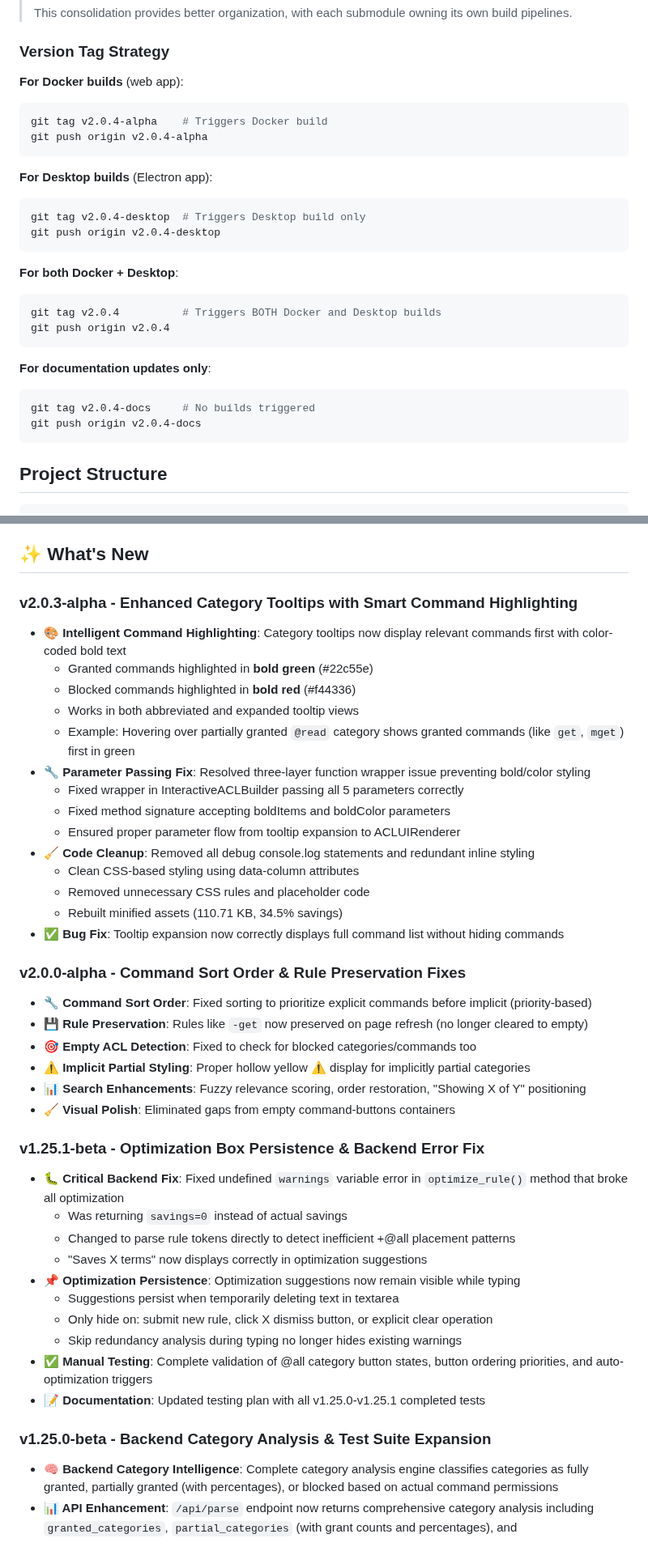
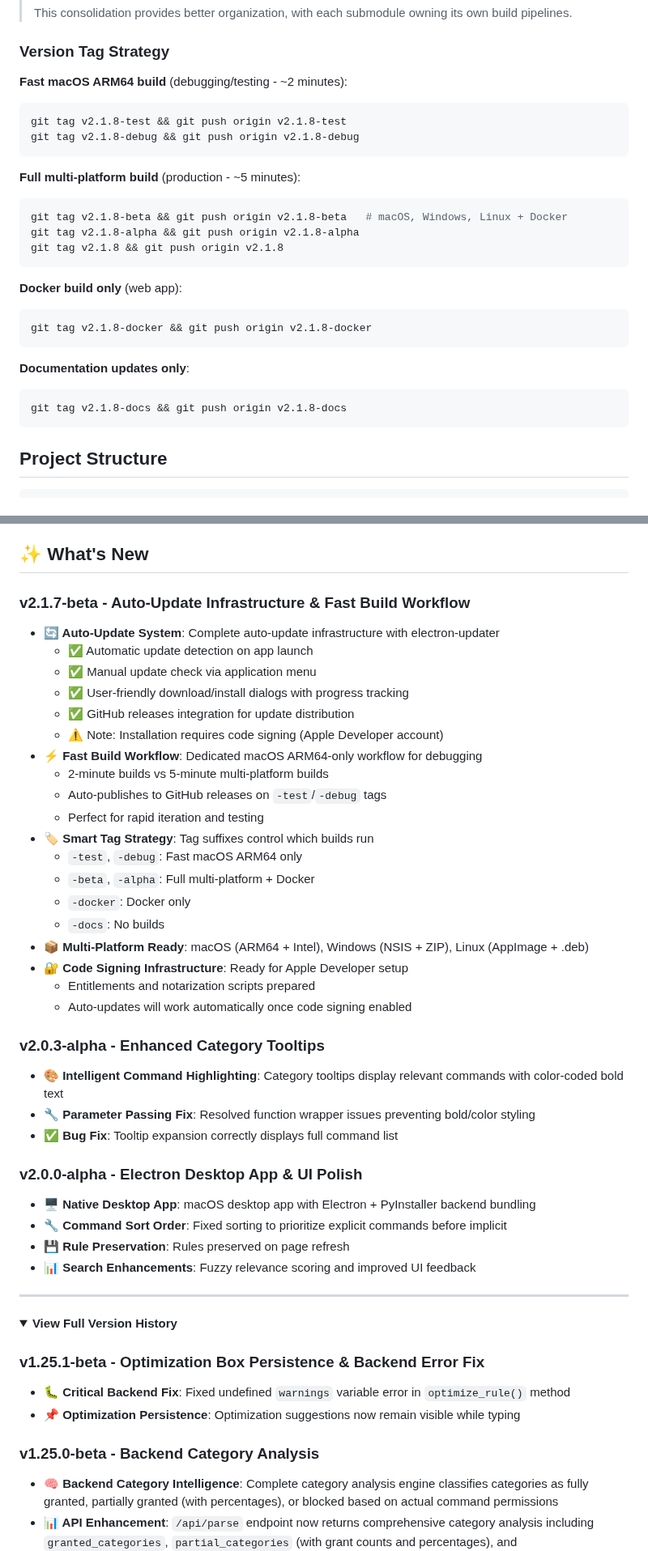
Before and after one commit to markotrapani/redis-acl-builder, a Markdown page: README.md, 2 parts joined by grey strips. Shown at 81% size. Drawn GitHub-style; folded sections open.

Commit message:
docs: Update README to v2.1.7-beta with auto-update and workflow improvements
Updated version references throughout:
- Main version badge: v2.1.7-beta
- Description: Added multi-platform and auto-update infrastructure
- What's New: Added v2.1.7-beta section with auto-update system details
- Collapsed older version history into expandable section
- Updated tag strategy examples to reflect new suffixes
- Updated monorepo structure references to v2.1.7

Key highlights in What's New:
- Auto-update system (detection + download working, installation requires code signing)
- Fast build workflow (2-min macOS ARM64 builds)
- Smart tag strategy (-test/-debug for fast, -beta/-alpha for full)
- Multi-platform ready (macOS, Windows, Linux)
- Code signing infrastructure prepared

🤖 Generated with [Claude Code](https://claude.com/claude-code)

Co-Authored-By: Claude <noreply@anthropic.com>

````diff
--- a/README.md
+++ b/README.md
@@ -373,28 +373,27 @@ npx playwright test --ui
 
 ### Version Tag Strategy
 
-**For Docker builds** (web app):
+**Fast macOS ARM64 build** (debugging/testing - ~2 minutes):
 ```bash
-git tag v2.0.4-alpha    # Triggers Docker build
-git push origin v2.0.4-alpha
+git tag v2.1.8-test && git push origin v2.1.8-test
+git tag v2.1.8-debug && git push origin v2.1.8-debug
 ```
 
-**For Desktop builds** (Electron app):
+**Full multi-platform build** (production - ~5 minutes):
 ```bash
-git tag v2.0.4-desktop  # Triggers Desktop build only
-git push origin v2.0.4-desktop
+git tag v2.1.8-beta && git push origin v2.1.8-beta   # macOS, Windows, Linux + Docker
+git tag v2.1.8-alpha && git push origin v2.1.8-alpha
+git tag v2.1.8 && git push origin v2.1.8
 ```
 
-**For both Docker + Desktop**:
+**Docker build only** (web app):
 ```bash
-git tag v2.0.4          # Triggers BOTH Docker and Desktop builds
-git push origin v2.0.4
+git tag v2.1.8-docker && git push origin v2.1.8-docker
 ```
 
-**For documentation updates only**:
+**Documentation updates only**:
 ```bash
-git tag v2.0.4-docs     # No builds triggered
-git push origin v2.0.4-docs
+git tag v2.1.8-docs && git push origin v2.1.8-docs
 ```
 
 ## Project Structure
@@ -474,46 +473,52 @@ The application features modern, modular frontend and backend architectures with
 
 ## ✨ What's New
 
-### v2.0.3-alpha - Enhanced Category Tooltips with Smart Command Highlighting
+### v2.1.7-beta - Auto-Update Infrastructure & Fast Build Workflow
 
-- **🎨 Intelligent Command Highlighting**: Category tooltips now display relevant commands first with color-coded bold text
-  - Granted commands highlighted in **bold green** (#22c55e)
-  - Blocked commands highlighted in **bold red** (#f44336)
-  - Works in both abbreviated and expanded tooltip views
-  - Example: Hovering over partially granted `@read` category shows granted commands (like `get`, `mget`) first in green
-- **🔧 Parameter Passing Fix**: Resolved three-layer function wrapper issue preventing bold/color styling
-  - Fixed wrapper in InteractiveACLBuilder passing all 5 parameters correctly
-  - Fixed method signature accepting boldItems and boldColor parameters
-  - Ensured proper parameter flow from tooltip expansion to ACLUIRenderer
-- **🧹 Code Cleanup**: Removed all debug console.log statements and redundant inline styling
-  - Clean CSS-based styling using data-column attributes
-  - Removed unnecessary CSS rules and placeholder code
-  - Rebuilt minified assets (110.71 KB, 34.5% savings)
-- **✅ Bug Fix**: Tooltip expansion now correctly displays full command list without hiding commands
+- **🔄 Auto-Update System**: Complete auto-update infrastructure with electron-updater
+  - ✅ Automatic update detection on app launch
+  - ✅ Manual update check via application menu
+  - ✅ User-friendly download/install dialogs with progress tracking
+  - ✅ GitHub releases integration for update distribution
+  - ⚠️ Note: Installation requires code signing (Apple Developer account)
+- **⚡ Fast Build Workflow**: Dedicated macOS ARM64-only workflow for debugging
+  - 2-minute builds vs 5-minute multi-platform builds
+  - Auto-publishes to GitHub releases on `-test`/`-debug` tags
+  - Perfect for rapid iteration and testing
+- **🏷️ Smart Tag Strategy**: Tag suffixes control which builds run
+  - `-test`, `-debug`: Fast macOS ARM64 only
+  - `-beta`, `-alpha`: Full multi-platform + Docker
+  - `-docker`: Docker only
+  - `-docs`: No builds
+- **📦 Multi-Platform Ready**: macOS (ARM64 + Intel), Windows (NSIS + ZIP), Linux (AppImage + .deb)
+- **🔐 Code Signing Infrastructure**: Ready for Apple Developer setup
+  - Entitlements and notarization scripts prepared
+  - Auto-updates will work automatically once code signing enabled
 
-### v2.0.0-alpha - Command Sort Order & Rule Preservation Fixes
+### v2.0.3-alpha - Enhanced Category Tooltips
 
-- **🔧 Command Sort Order**: Fixed sorting to prioritize explicit commands before implicit (priority-based)
-- **💾 Rule Preservation**: Rules like `-get` now preserved on page refresh (no longer cleared to empty)
-- **🎯 Empty ACL Detection**: Fixed to check for blocked categories/commands too
-- **⚠️ Implicit Partial Styling**: Proper hollow yellow ⚠ display for implicitly partial categories
-- **📊 Search Enhancements**: Fuzzy relevance scoring, order restoration, "Showing X of Y" positioning
-- **🧹 Visual Polish**: Eliminated gaps from empty command-buttons containers
+- **🎨 Intelligent Command Highlighting**: Category tooltips display relevant commands with color-coded bold text
+- **🔧 Parameter Passing Fix**: Resolved function wrapper issues preventing bold/color styling
+- **✅ Bug Fix**: Tooltip expansion correctly displays full command list
+
+### v2.0.0-alpha - Electron Desktop App & UI Polish
+
+- **🖥️ Native Desktop App**: macOS desktop app with Electron + PyInstaller backend bundling
+- **🔧 Command Sort Order**: Fixed sorting to prioritize explicit commands before implicit
+- **💾 Rule Preservation**: Rules preserved on page refresh
+- **📊 Search Enhancements**: Fuzzy relevance scoring and improved UI feedback
+
+---
+
+<details>
+<summary><strong>View Full Version History</strong></summary>
 
 ### v1.25.1-beta - Optimization Box Persistence & Backend Error Fix
 
-- **🐛 Critical Backend Fix**: Fixed undefined `warnings` variable error in `optimize_rule()` method that broke all optimization
-  - Was returning `savings=0` instead of actual savings
-  - Changed to parse rule tokens directly to detect inefficient +@all placement patterns
-  - "Saves X terms" now displays correctly in optimization suggestions
+- **🐛 Critical Backend Fix**: Fixed undefined `warnings` variable error in `optimize_rule()` method
 - **📌 Optimization Persistence**: Optimization suggestions now remain visible while typing
-  - Suggestions persist when temporarily deleting text in textarea
-  - Only hide on: submit new rule, click X dismiss button, or explicit clear operation
-  - Skip redundancy analysis during typing no longer hides existing warnings
-- **✅ Manual Testing**: Complete validation of @all category button states, button ordering priorities, and auto-optimization triggers
-- **📝 Documentation**: Updated testing plan with all v1.25.0-v1.25.1 completed tests
 
-### v1.25.0-beta - Backend Category Analysis & Test Suite Expansion
+### v1.25.0-beta - Backend Category Analysis
 
 - **🧠 Backend Category Intelligence**: Complete category analysis engine classifies categories as fully granted, partially granted (with percentages), or blocked based on actual command permissions
 - **📊 API Enhancement**: `/api/parse` endpoint now returns comprehensive category analysis including `granted_categories`, `partial_categories` (with grant counts and percentages), and `blocked_categories`
````
Also changed, not shown: other parts of README.md (+6 -4 lines).
